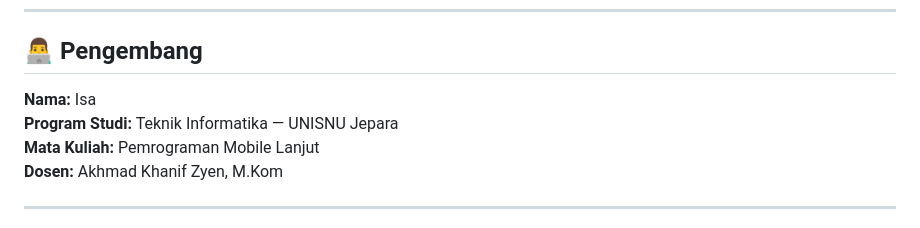
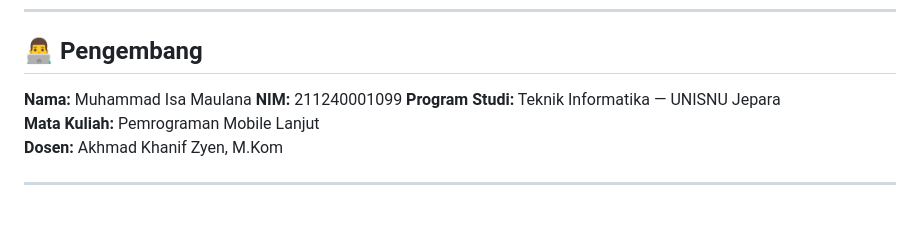
Before and after one commit to IsaOfficial/umkm-helper-app, a Markdown page: README.md, the part around the change printed below. GitHub-like rendering.

Commit message:
News
Updated developer name and added NIM to the README.

```diff
--- a/README.md
+++ b/README.md
@@ -126,7 +129,8 @@ Flutter App
 ---
 
 ## 👨‍💻 Pengembang
-**Nama:** Isa
+**Nama:** Muhammad Isa Maulana
+**NIM:** 211240001099
 **Program Studi:** Teknik Informatika — UNISNU Jepara
 **Mata Kuliah:** Pemrograman Mobile Lanjut
 **Dosen:** Akhmad Khanif Zyen, M.Kom
```
Also changed, not shown: other parts of README.md (+5 -2 lines).
